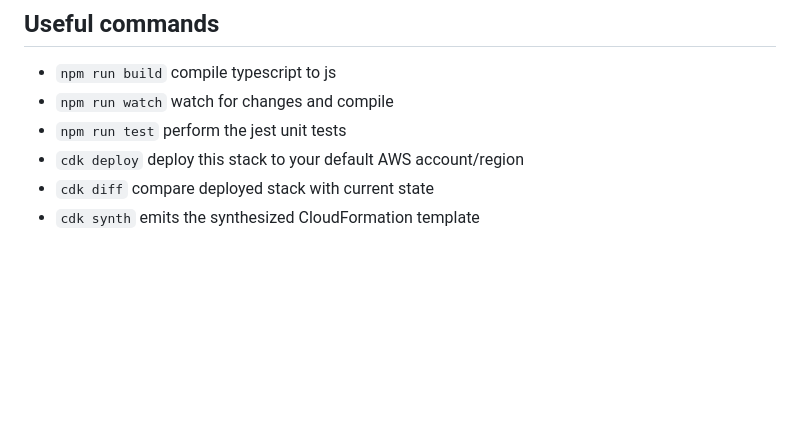
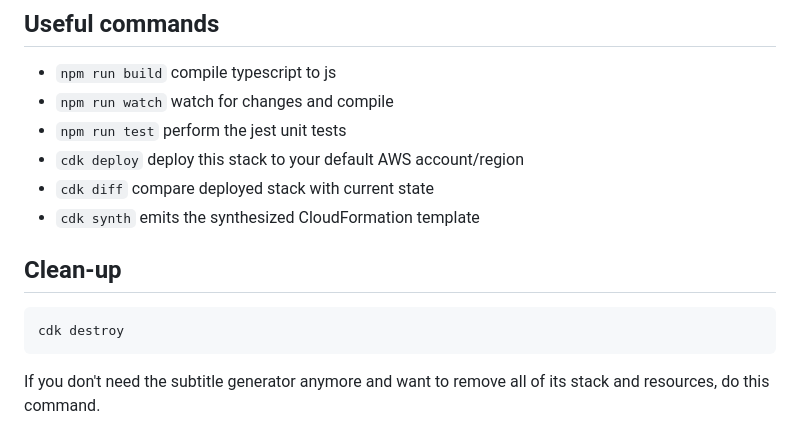
Before and after one commit to aws-samples/subtitle-generator-cdk-app, a Markdown page: README.md, the part around the change. Drawn GitHub-style; blank space fills up the shorter version.

Commit message:
Fix Typescript Version and README.md -3-

````diff
--- a/README.md
+++ b/README.md
@@ -54,3 +54,9 @@ With this project, you can provision the infrastructure, backend, and frontend r
  * `cdk deploy`      deploy this stack to your default AWS account/region
  * `cdk diff`        compare deployed stack with current state
  * `cdk synth`       emits the synthesized CloudFormation template
+
+## Clean-up
+```shell
+cdk destroy
+```
+If you don't need the subtitle generator anymore and want to remove all of its stack and resources, do this command.
````
